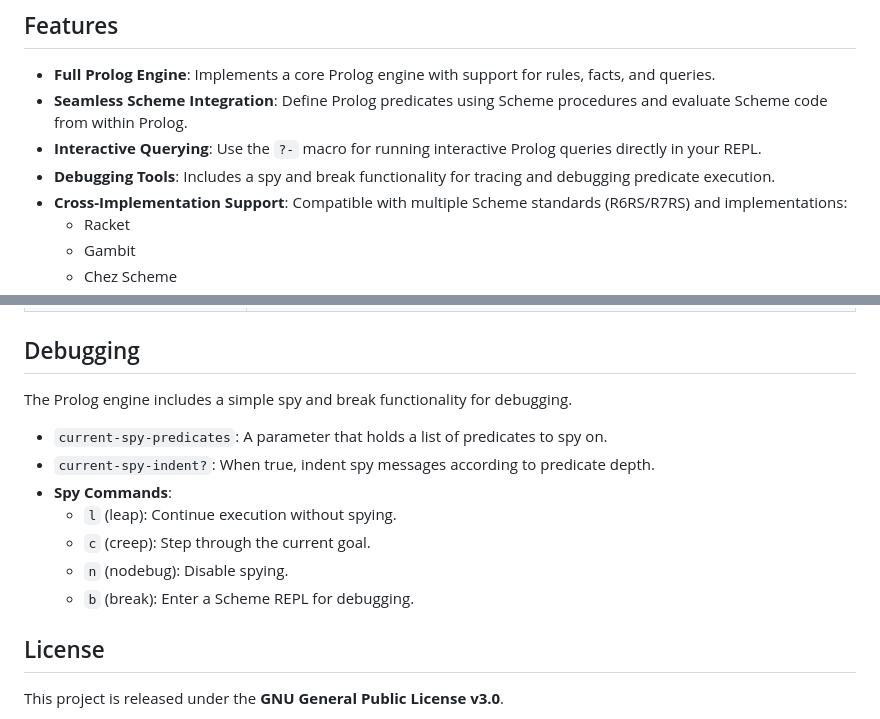
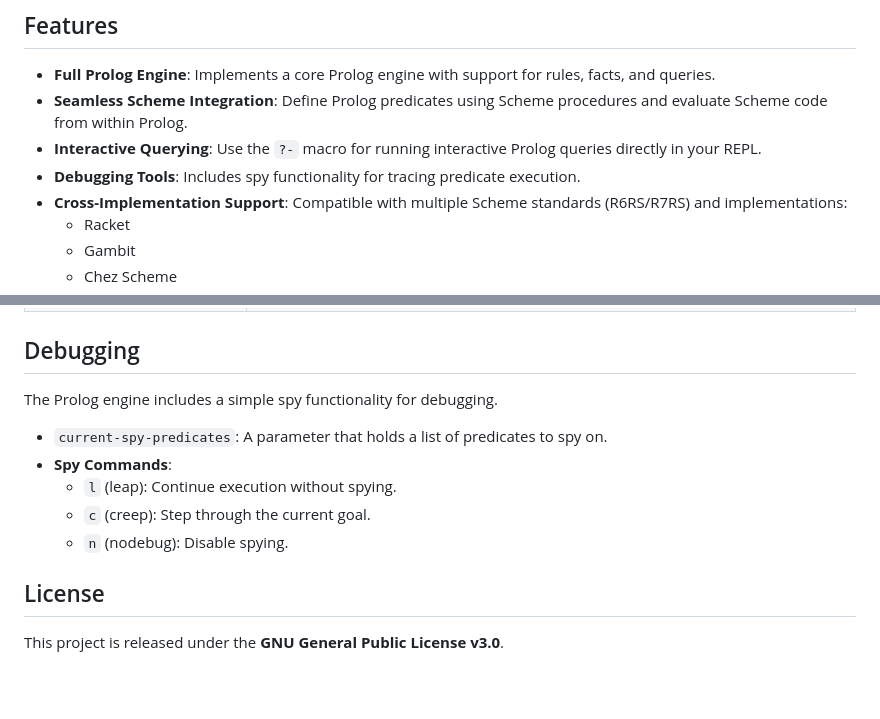
Before and after one commit to tani/athena, a Markdown page: README.md, 2 parts joined by grey strips. Rendered like a GitHub page; blank space fills up the shorter version.

Commit message:
Update README to reflect spy functionality changes
Remove references to spy indentation and break functionality that were removed in previous commits. The debugging section now accurately describes the current spy implementation.

🤖 Generated with [Claude Code](https://claude.ai/code)

Co-Authored-By: Claude <noreply@anthropic.com>

```diff
--- a/README.md
+++ b/README.md
@@ -7,7 +7,7 @@ This project provides a comprehensive Prolog engine implemented in Scheme, offer
   - **Full Prolog Engine**: Implements a core Prolog engine with support for rules, facts, and queries.
   - **Seamless Scheme Integration**: Define Prolog predicates using Scheme procedures and evaluate Scheme code from within Prolog.
   - **Interactive Querying**: Use the `?-` macro for running interactive Prolog queries directly in your REPL.
-  - **Debugging Tools**: Includes a spy and break functionality for tracing and debugging predicate execution.
+  - **Debugging Tools**: Includes spy functionality for tracing predicate execution.
   - **Cross-Implementation Support**: Compatible with multiple Scheme standards (R6RS/R7RS) and implementations:
     - Racket
     - Gambit
@@ -98,15 +98,13 @@ The engine provides a rich set of standard built-in predicates for control flow,
 
 ## Debugging
 
-The Prolog engine includes a simple spy and break functionality for debugging.
+The Prolog engine includes a simple spy functionality for debugging.
 
   - `current-spy-predicates`: A parameter that holds a list of predicates to spy on.
-  - `current-spy-indent?`: When true, indent spy messages according to predicate depth.
   - **Spy Commands**:
       - `l` (leap): Continue execution without spying.
       - `c` (creep): Step through the current goal.
       - `n` (nodebug): Disable spying.
-      - `b` (break): Enter a Scheme REPL for debugging.
 
 ## License
 
```
